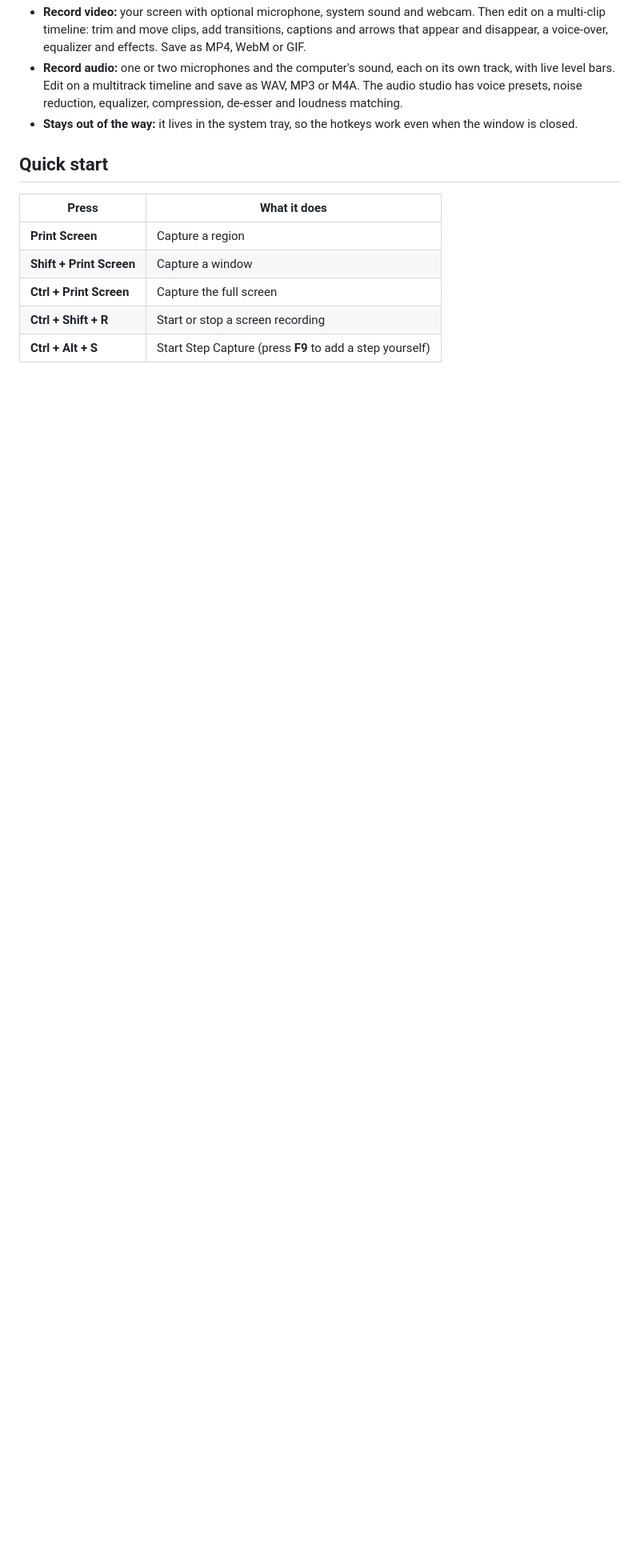
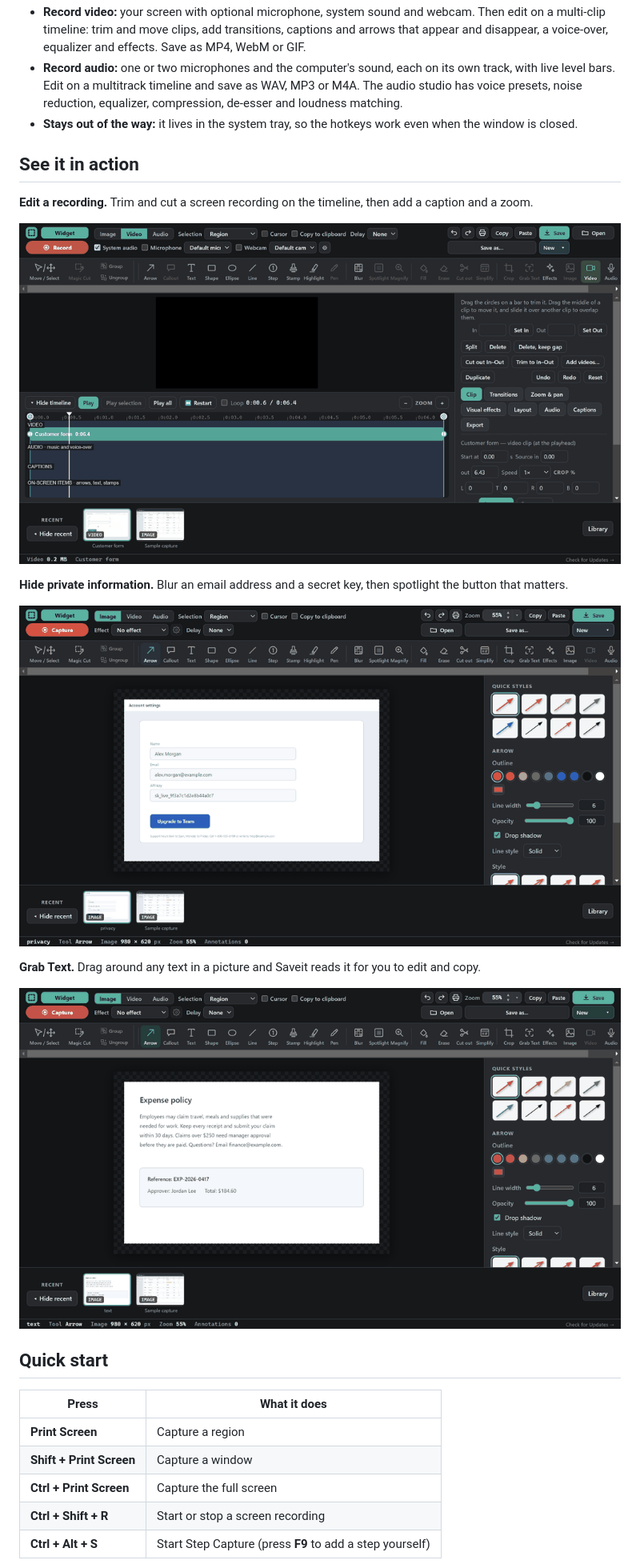
Before and after one commit to stuartraymor/Saveit, a Markdown page: README.md, the part around the change. Shown at 80% size. GitHub-like rendering; pictures changed too: docs/images/edit-video.gif (added), docs/images/grab-text.gif (added), docs/images/hide-private-info.gif (added); blank space fills up the shorter version.

Commit message:
README: more demo GIFs (edit a recording, hide private info, Grab Text)
Co-Authored-By: Claude Sonnet 5.5 <noreply@anthropic.com>

```diff
--- a/README.md
+++ b/README.md
@@ -37,6 +37,20 @@ It is **free, with no account, no subscription and no watermark**, and the whole
 - **Record video:** your screen with optional microphone, system sound and webcam. Then edit on a multi-clip timeline: trim and move clips, add transitions, captions and arrows that appear and disappear, a voice-over, equalizer and effects. Save as MP4, WebM or GIF.
 - **Record audio:** one or two microphones and the computer's sound, each on its own track, with live level bars. Edit on a multitrack timeline and save as WAV, MP3 or M4A. The audio studio has voice presets, noise reduction, equalizer, compression, de-esser and loudness matching.
 - **Stays out of the way:** it lives in the system tray, so the hotkeys work even when the window is closed.
+
+## See it in action
+
+**Edit a recording.** Trim and cut a screen recording on the timeline, then add a caption and a zoom.
+
+<p align="center"><img src="docs/images/edit-video.gif" alt="Saveit video editor: play a recording, split it, delete a part, add a caption and a zoom" width="860"></p>
+
+**Hide private information.** Blur an email address and a secret key, then spotlight the button that matters.
+
+<p align="center"><img src="docs/images/hide-private-info.gif" alt="Saveit: blur an email and an API key, then spotlight a button" width="860"></p>
+
+**Grab Text.** Drag around any text in a picture and Saveit reads it for you to edit and copy.
+
+<p align="center"><img src="docs/images/grab-text.gif" alt="Saveit Grab Text: select text in a picture and copy the recognized words" width="860"></p>
 
 ## Quick start
 
```
